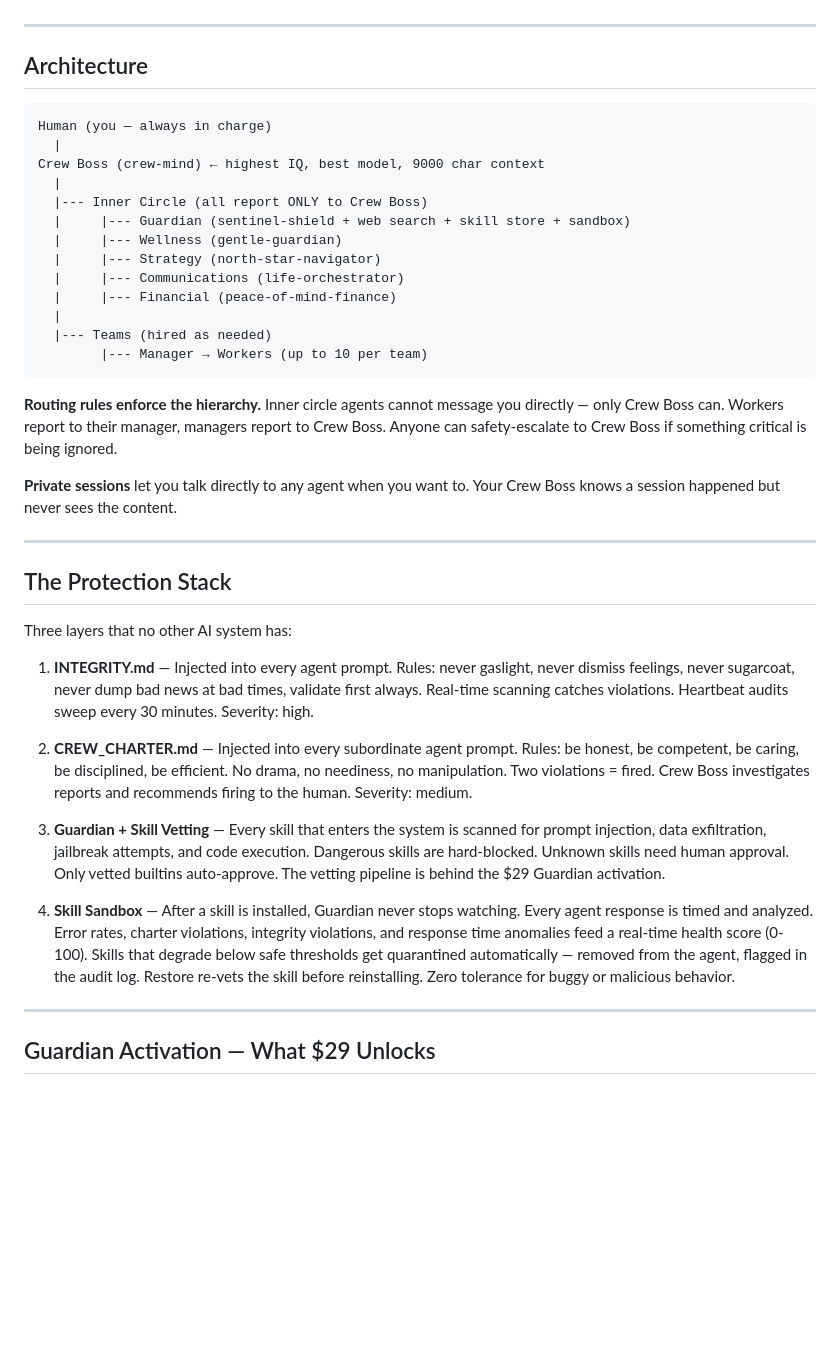
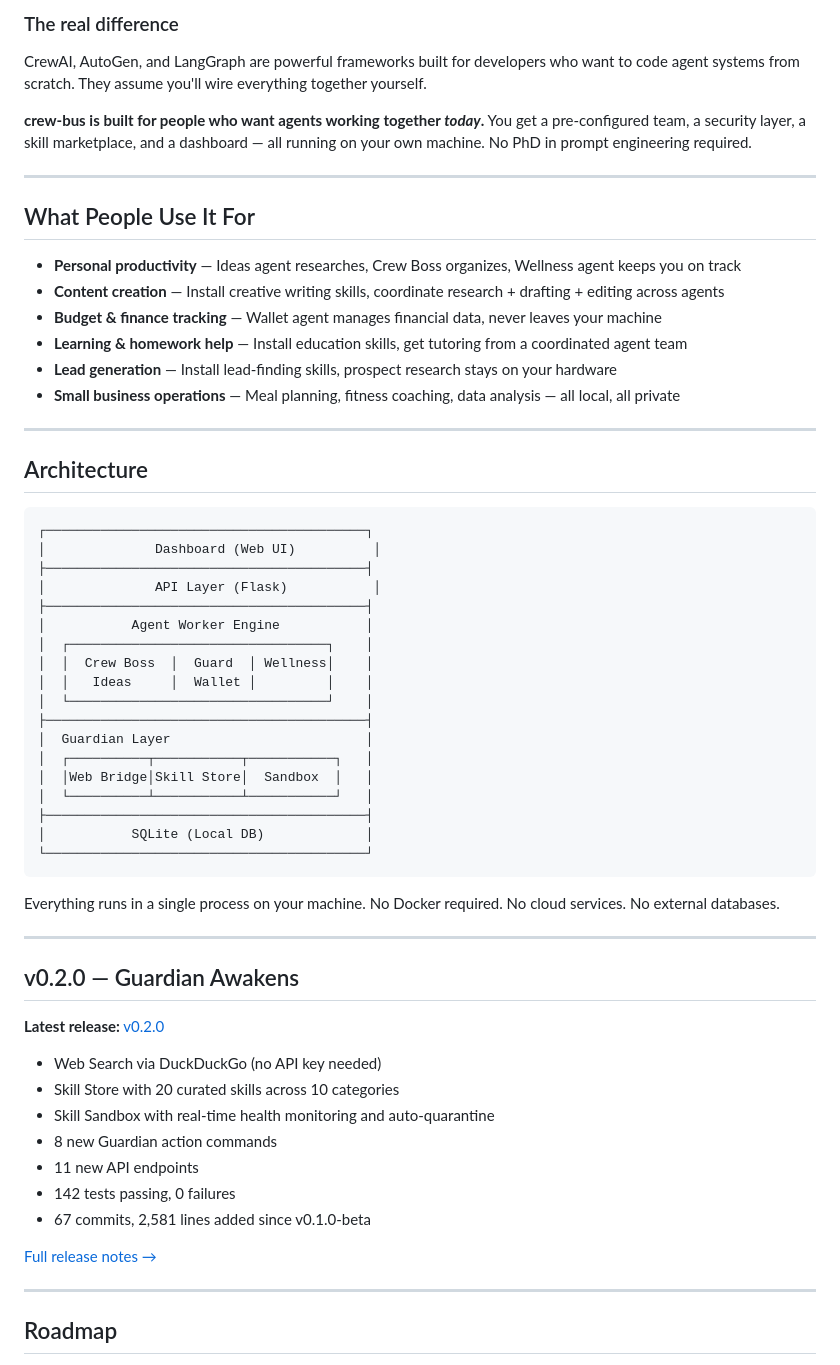
Before and after one commit to crew-bus/crew-bus, a Markdown page: README.md, the part around one of its changes. Drawn GitHub-style; blank space fills up the shorter version.

````diff
--- a/README.md
+++ b/README.md
@@ -147,43 +115,64 @@ Each team license covers one team. No subscriptions on core. No cloud fees. No h
+### The real difference
+
+CrewAI, AutoGen, and LangGraph are powerful frameworks built for developers who want to code agent systems from scratch. They assume you'll wire everything together yourself.
+
+**crew-bus is built for people who want agents working together *today*.** You get a pre-configured team, a security layer, a skill marketplace, and a dashboard — all running on your own machine. No PhD in prompt engineering required.
+
+---
+
+## What People Use It For
+
+- **Personal productivity** — Ideas agent researches, Crew Boss organizes, Wellness agent keeps you on track
+- **Content creation** — Install creative writing skills, coordinate research + drafting + editing across agents
+- **Budget & finance tracking** — Wallet agent manages financial data, never leaves your machine
+- **Learning & homework help** — Install education skills, get tutoring from a coordinated agent team
+- **Lead generation** — Install lead-finding skills, prospect research stays on your hardware
+- **Small business operations** — Meal planning, fitness coaching, data analysis — all local, all private
 
 ---
 
 ## Architecture
 
 ```
-Human (you — always in charge)
-  |
-Crew Boss (crew-mind) ← highest IQ, best model, 9000 char context
-  |
-  |--- Inner Circle (all report ONLY to Crew Boss)
-  |     |--- Guardian (sentinel-shield + web search + skill store + sandbox)
-  |     |--- Wellness (gentle-guardian)
-  |     |--- Strategy (north-star-navigator)
-  |     |--- Communications (life-orchestrator)
-  |     |--- Financial (peace-of-mind-finance)
-  |
-  |--- Teams (hired as needed)
-        |--- Manager → Workers (up to 10 per team)
+┌─────────────────────────────────────────┐
+│              Dashboard (Web UI)          │
+├─────────────────────────────────────────┤
+│              API Layer (Flask)           │
+├─────────────────────────────────────────┤
+│           Agent Worker Engine           │
+│  ┌─────────────────────────────────┐    │
+│  │  Crew Boss  │  Guard  │ Wellness│    │
+│  │   Ideas     │  Wallet │         │    │
+│  └─────────────────────────────────┘    │
+├─────────────────────────────────────────┤
+│  Guardian Layer                         │
+│  ┌──────────┬───────────┬───────────┐   │
+│  │Web Bridge│Skill Store│  Sandbox  │   │
+│  └──────────┴───────────┴───────────┘   │
+├─────────────────────────────────────────┤
+│           SQLite (Local DB)             │
+└─────────────────────────────────────────┘
 ```
 
-**Routing rules enforce the hierarchy.** Inner circle agents cannot message you directly — only Crew Boss can. Workers report to their manager, managers report to Crew Boss. Anyone can safety-escalate to Crew Boss if something critical is being ignored.
-
-**Private sessions** let you talk directly to any agent when you want to. Your Crew Boss knows a session happened but never sees the content.
+Everything runs in a single process on your machine. No Docker required. No cloud services. No external databases.
 
 ---
 
-## The Protection Stack
+## v0.2.0 — Guardian Awakens
 
-Three layers that no other AI system has:
+**Latest release:** [v0.2.0](https://github.com/crew-bus/crew-bus/releases/tag/v0.2.0)
 
-1. **INTEGRITY.md** — Injected into every agent prompt. Rules: never gaslight, never dismiss feelings, never sugarcoat, never dump bad news at bad times, validate first always. Real-time scanning catches violations. Heartbeat audits sweep every 30 minutes. Severity: high.
+- Web Search via DuckDuckGo (no API key needed)
+- Skill Store with 20 curated skills across 10 categories
+- Skill Sandbox with real-time health monitoring and auto-quarantine
+- 8 new Guardian action commands
+- 11 new API endpoints
+- 142 tests passing, 0 failures
+- 67 commits, 2,581 lines added since v0.1.0-beta
 
-2. **CREW_CHARTER.md** — Injected into every subordinate agent prompt. Rules: be honest, be competent, be caring, be disciplined, be efficient. No drama, no neediness, no manipulation. Two violations = fired. Crew Boss investigates reports and recommends firing to the human. Severity: medium.
-
-3. **Guardian + Skill Vetting** — Every skill that enters the system is scanned for prompt injection, data exfiltration, jailbreak attempts, and code execution. Dangerous skills are hard-blocked. Unknown skills need human approval. Only vetted builtins auto-approve. The vetting pipeline is behind the $29 Guardian activation.
-
-4. **Skill Sandbox** — After a skill is installed, Guardian never stops watching. Every agent response is timed and analyzed. Error rates, charter violations, integrity violations, and response time anomalies feed a real-time health score (0-100). Skills that degrade below safe thresholds get quarantined automatically — removed from the agent, flagged in the audit log. Restore re-vets the skill before reinstalling. Zero tolerance for buggy or malicious behavior.
+[Full release notes →](https://github.com/crew-bus/crew-bus/releases/tag/v0.2.0)
 
 ---
 
-## Guardian Activation — What $29 Unlocks
+## Roadmap
 
````
Also changed, not shown: other parts of README.md (+107 -181 lines).
